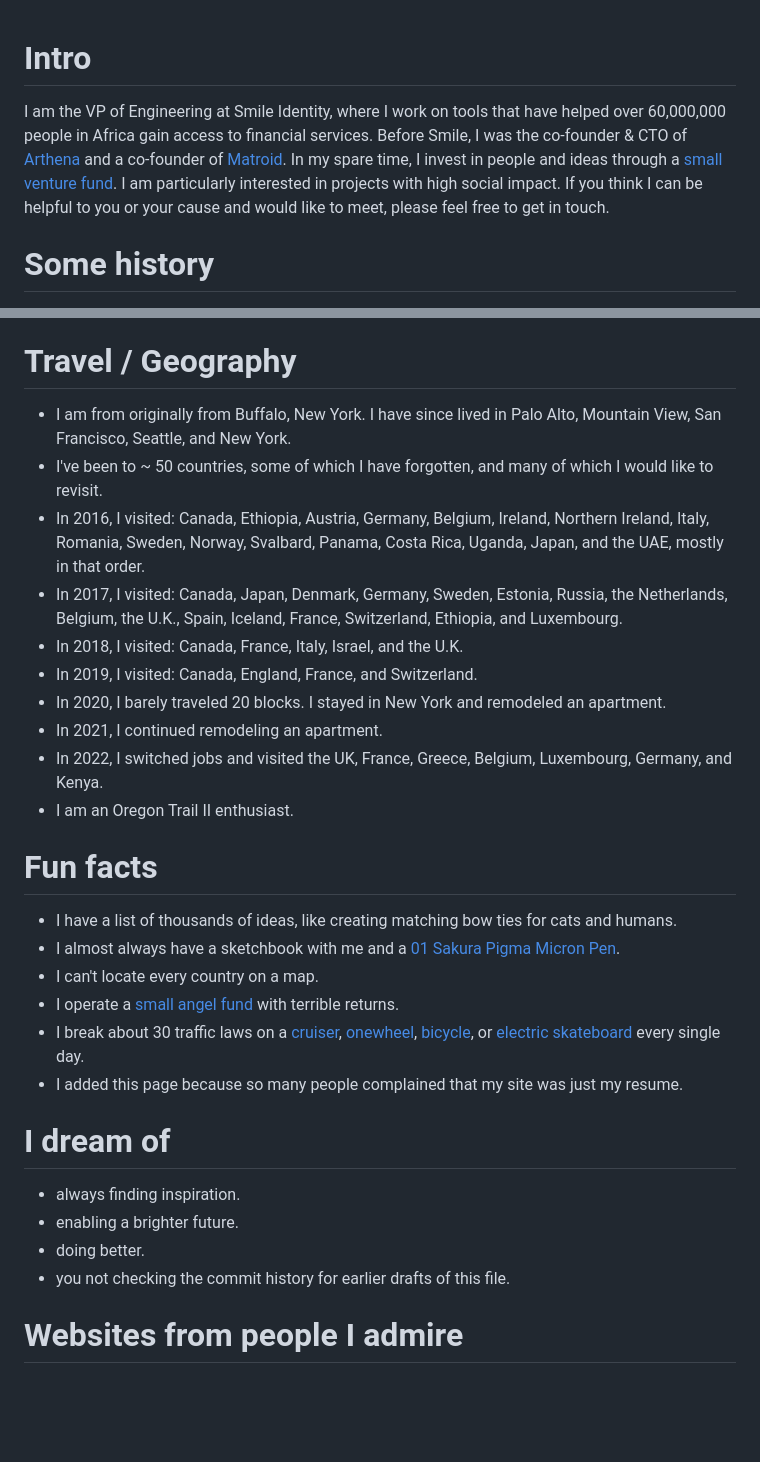
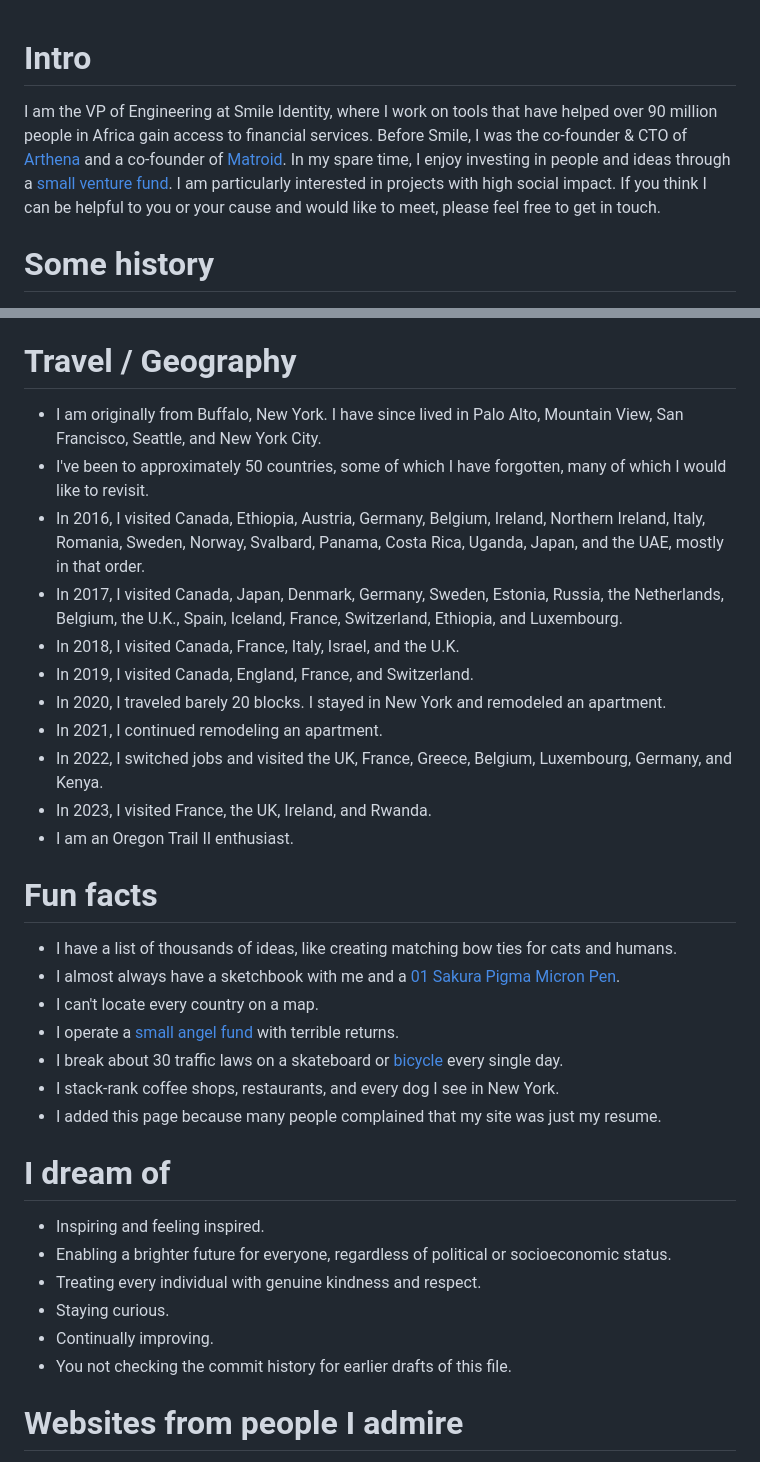
Before and after one commit to rutvik-kalathiya/personal-site, a Markdown page: src/data/about.md, 2 parts joined by grey strips. GitHub-like rendering; blank space fills up the shorter version.

Commit message:
Copy edit about page (#472)
* correct typos

* add 2023

* update values

* change article

* simplify transport

* fix whitespace

```diff
--- a/src/data/about.md
+++ b/src/data/about.md
@@ -1,7 +1,6 @@
-
 # Intro
 
-I am the VP of Engineering at Smile Identity, where I work on tools that have helped over 60,000,000 people in Africa gain access to financial services. Before Smile, I was the co-founder & CTO of [Arthena](https://arthena.com) and a co-founder of [Matroid](https://matroid.com). In my spare time, I invest in people and ideas through a [small venture fund](https://skepticalinvestments.biz). I am particularly interested in projects with high social impact. If you think I can be helpful to you or your cause and would like to meet, please feel free to get in touch.
+I am the VP of Engineering at Smile Identity, where I work on tools that have helped over 90 million people in Africa gain access to financial services. Before Smile, I was the co-founder & CTO of [Arthena](https://arthena.com) and a co-founder of [Matroid](https://matroid.com). In my spare time, I enjoy investing in people and ideas through a [small venture fund](https://skepticalinvestments.biz). I am particularly interested in projects with high social impact. If you think I can be helpful to you or your cause and would like to meet, please feel free to get in touch.
 
 # Some history
 
@@ -52,15 +51,16 @@ Ask me in person for other stories that I'm afraid to share with the internet.
 
 # Travel / Geography
 
-- I am from originally from Buffalo, New York. I have since lived in Palo Alto, Mountain View, San Francisco, Seattle, and New York.
-- I've been to ~ 50 countries, some of which I have forgotten, and many of which I would like to revisit.
-- In 2016, I visited: Canada, Ethiopia, Austria, Germany, Belgium, Ireland, Northern Ireland, Italy, Romania, Sweden, Norway, Svalbard, Panama, Costa Rica, Uganda, Japan, and the UAE, mostly in that order.
-- In 2017, I visited: Canada, Japan, Denmark, Germany, Sweden, Estonia, Russia, the Netherlands, Belgium, the U.K., Spain, Iceland, France, Switzerland, Ethiopia, and Luxembourg.
-- In 2018, I visited: Canada, France, Italy, Israel, and the U.K.
-- In 2019, I visited: Canada, England, France, and Switzerland.
-- In 2020, I barely traveled 20 blocks. I stayed in New York and remodeled an apartment.
+- I am originally from Buffalo, New York. I have since lived in Palo Alto, Mountain View, San Francisco, Seattle, and New York City.
+- I've been to approximately 50 countries, some of which I have forgotten, many of which I would like to revisit.
+- In 2016, I visited Canada, Ethiopia, Austria, Germany, Belgium, Ireland, Northern Ireland, Italy, Romania, Sweden, Norway, Svalbard, Panama, Costa Rica, Uganda, Japan, and the UAE, mostly in that order.
+- In 2017, I visited Canada, Japan, Denmark, Germany, Sweden, Estonia, Russia, the Netherlands, Belgium, the U.K., Spain, Iceland, France, Switzerland, Ethiopia, and Luxembourg.
+- In 2018, I visited Canada, France, Italy, Israel, and the U.K.
+- In 2019, I visited Canada, England, France, and Switzerland.
+- In 2020, I traveled barely 20 blocks. I stayed in New York and remodeled an apartment.
 - In 2021, I continued remodeling an apartment.
 - In 2022, I switched jobs and visited the UK, France, Greece, Belgium, Luxembourg, Germany, and Kenya.
+- In 2023, I visited France, the UK, Ireland, and Rwanda.
 - I am an Oregon Trail II enthusiast.
 
 # Fun facts
@@ -69,15 +69,18 @@ Ask me in person for other stories that I'm afraid to share with the internet.
 - I almost always have a sketchbook with me and a [01 Sakura Pigma Micron Pen](https://www.sakuraofamerica.com/product/pigma-micron/).
 - I can't locate every country on a map.
 - I operate a [small angel fund](http://skepticalinvestments.biz/) with terrible returns.
-- I break about 30 traffic laws on a [cruiser](https://landyachtz.com/boards/cruiser/), [onewheel](https://onewheel.com/products/xr), [bicycle](https://www.citibikenyc.com/), or [electric skateboard](https://boostedusa.com/collections/electric-skateboards/products/boosted-mini-x) every single day.
-- I added this page because so many people complained that my site was just my resume.
+- I break about 30 traffic laws on a skateboard or [bicycle](https://www.citibikenyc.com/) every single day.
+- I stack-rank coffee shops, restaurants, and every dog I see in New York.
+- I added this page because many people complained that my site was just my resume.
 
 # I dream of
 
-- always finding inspiration.
-- enabling a brighter future.
-- doing better.
-- you not checking the commit history for earlier drafts of this file.
+- Inspiring and feeling inspired.
+- Enabling a brighter future for everyone, regardless of political or socioeconomic status.
+- Treating every individual with genuine kindness and respect.
+- Staying curious.
+- Continually improving.
+- You not checking the commit history for earlier drafts of this file.
 
 # Websites from people I admire
 
```
Also changed, not shown: other parts of src/data/about.md (+2 -2 lines).
